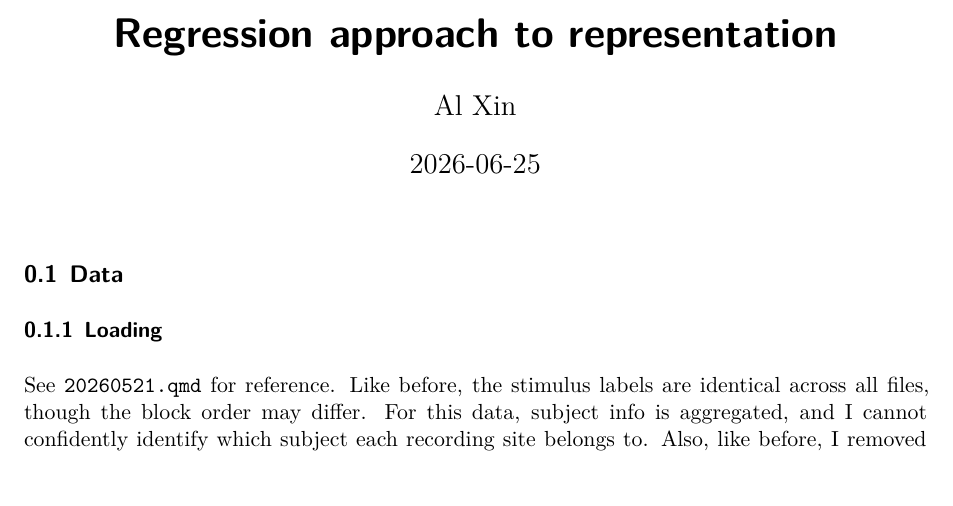
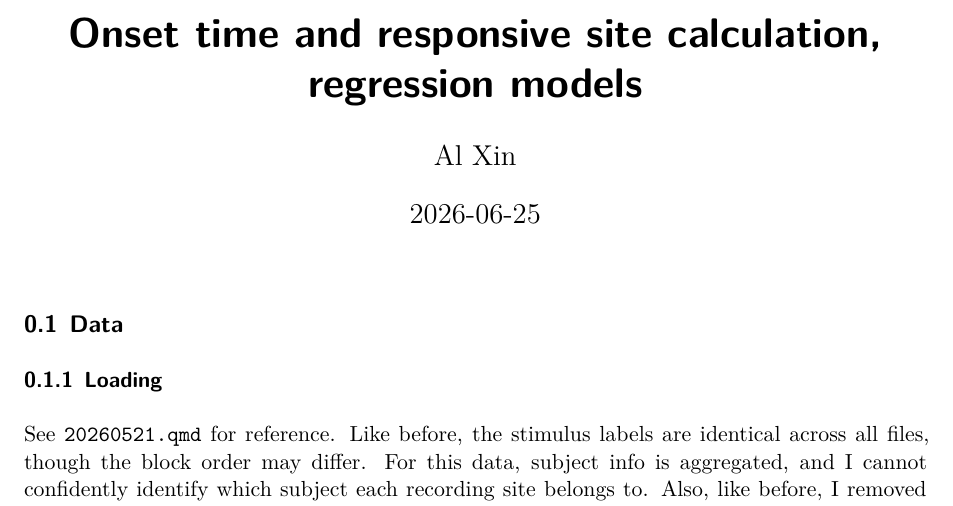
Before and after one commit to awqx/ada, a Quarto document (notebooks/20260625/20260625.qmd): part of page 1 of 2, cut at the place of the change. Rendered offline with R 4.5, knitr and Pandoc in place of Quarto, then LaTeX, with nearby package versions; some code elsewhere in the file could not run offline.

Commit message:
Description update

```diff
--- a/notebooks/20260625/20260625.qmd
+++ b/notebooks/20260625/20260625.qmd
@@ -1,5 +1,5 @@
 ---
-title: "Regression approach to representation"
+title: "Onset time and responsive site calculation, regression models"
 date: 2026-06-25
 author: Al Xin
 date-format: MMM D, YYYY
```
Also changed, not shown: README.md.
